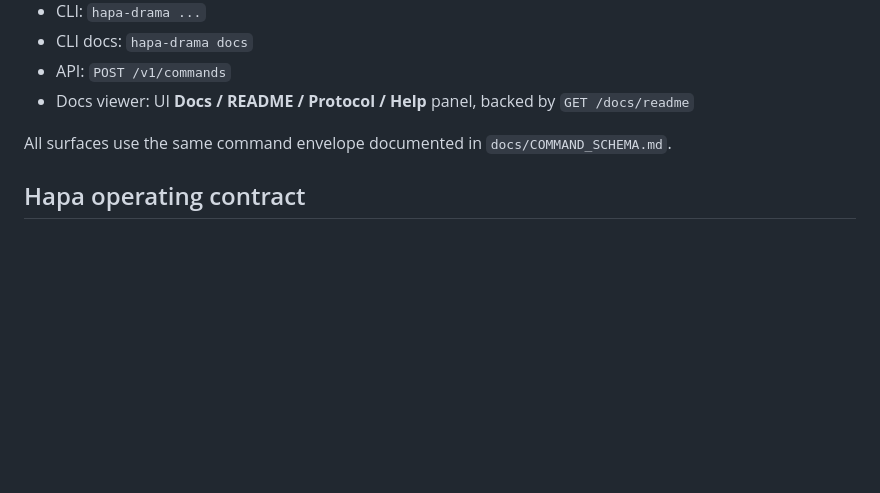
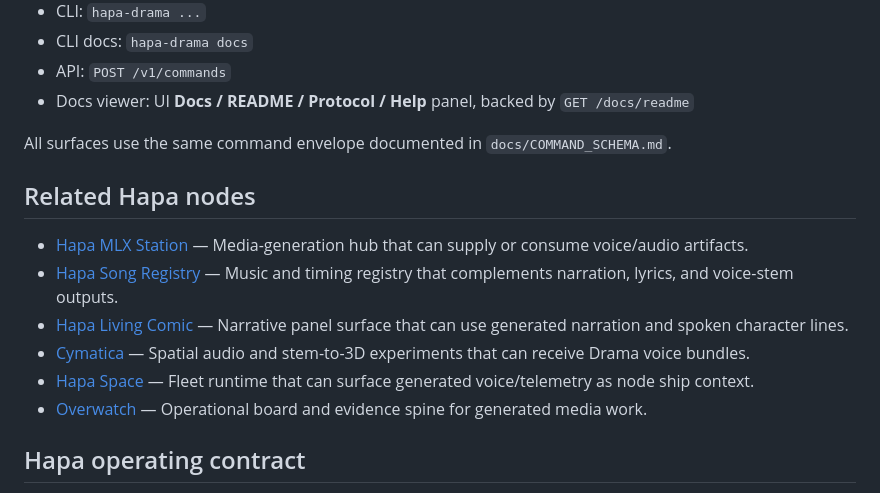
Before and after one commit to calderwong/hapa-drama, a Markdown page: README.md, the part around the change. GitHub-like rendering; blank space fills up the shorter version.

Commit message:
Fix GitHub README node links

```diff
--- a/README.md
+++ b/README.md
@@ -48,6 +48,15 @@ hapa-drama synthesize --token "$TOKEN" --mode flow --text "Hapa Drama is online.
 - Docs viewer: UI **Docs / README / Protocol / Help** panel, backed by `GET /docs/readme`
 
 All surfaces use the same command envelope documented in `docs/COMMAND_SCHEMA.md`.
+
+## Related Hapa nodes
+
+- [Hapa MLX Station](https://github.com/calderwong/hapa-mlx-station) — Media-generation hub that can supply or consume voice/audio artifacts.
+- [Hapa Song Registry](https://github.com/calderwong/hapa-song-registry) — Music and timing registry that complements narration, lyrics, and voice-stem outputs.
+- [Hapa Living Comic](https://github.com/calderwong/hapa-living-comic) — Narrative panel surface that can use generated narration and spoken character lines.
+- [Cymatica](https://github.com/calderwong/cymatica) — Spatial audio and stem-to-3D experiments that can receive Drama voice bundles.
+- [Hapa Space](https://github.com/calderwong/hapa-space) — Fleet runtime that can surface generated voice/telemetry as node ship context.
+- [Overwatch](https://github.com/calderwong/overwatch) — Operational board and evidence spine for generated media work.
 
 ## Hapa operating contract
 
```
